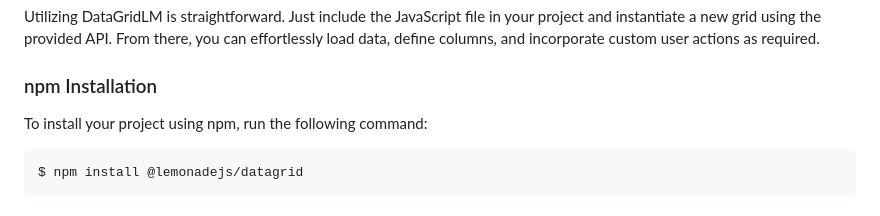
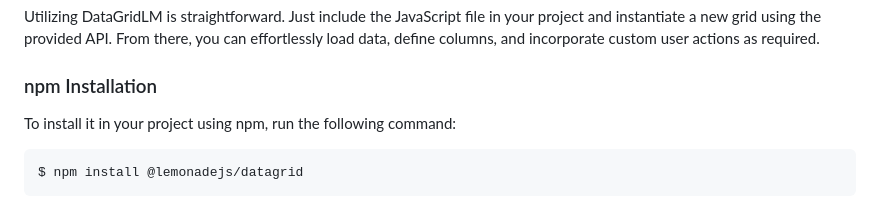
Before and after one commit to lemonadejs/data-grid, a Markdown page: README.md, the part around the change. GitHub-like rendering.

````diff
--- a/README.md
+++ b/README.md
@@ -21,7 +21,7 @@ Utilizing DataGridLM is straightforward. Just include the JavaScript file in you
 
 ### npm Installation
 
-To install your project using npm, run the following command:
+To install it in your project using npm, run the following command:
 
 ```bash
 $ npm install @lemonadejs/datagrid
````
